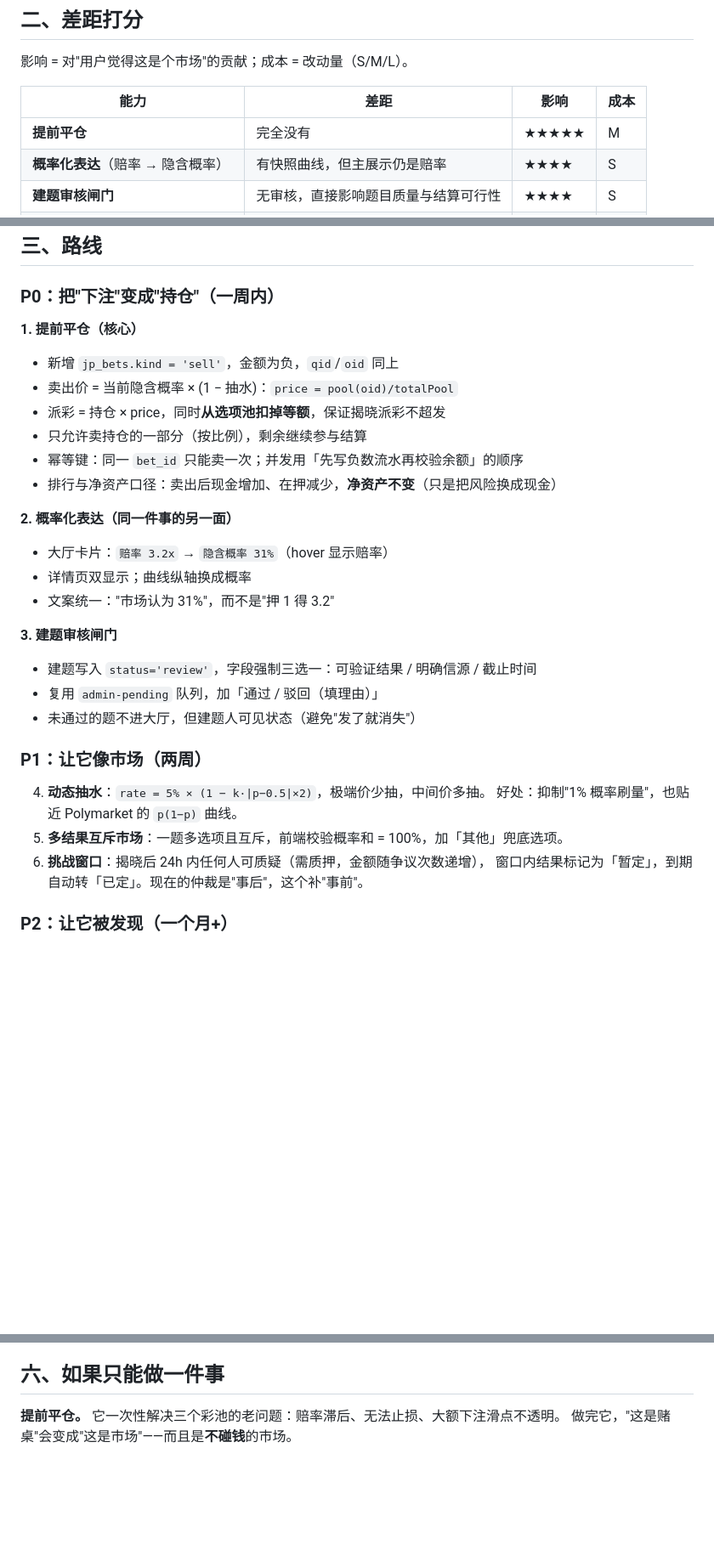
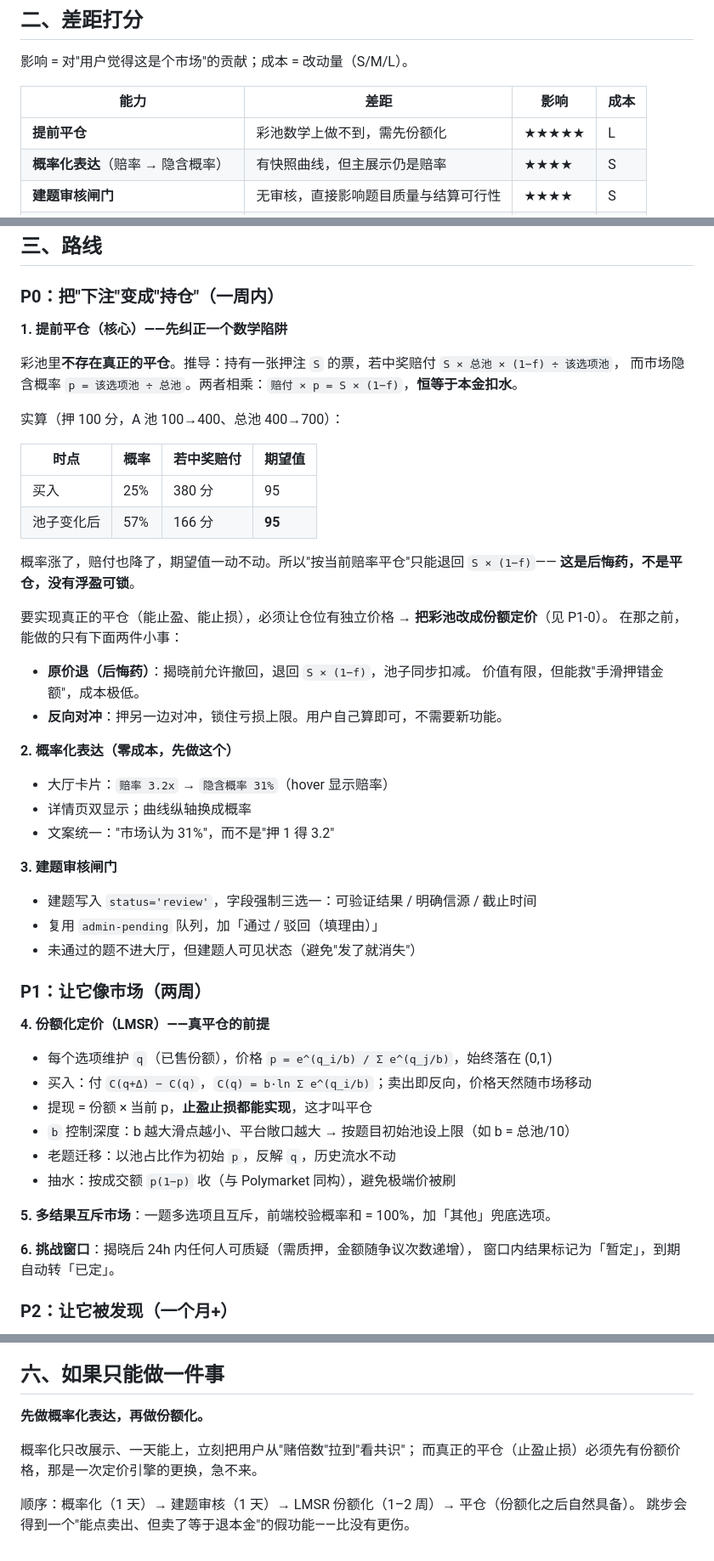
Before and after one commit to Muelsyse-0721/mingjian, a Markdown page: docs/19-对标Polymarket.md, 3 parts joined by grey strips. Shown at 85% size. Rendered like a GitHub page; blank space fills up the shorter version.

Commit message:
docs: 修正平仓章节——彩池数学上无法平仓，需先份额化

```diff
--- a/docs/19-对标Polymarket.md
+++ b/docs/19-对标Polymarket.md
@@ -22,7 +22,7 @@
 
 | 能力 | 差距 | 影响 | 成本 |
 |---|---|---|---|
-| **提前平仓** | 完全没有 | ★★★★★ | M |
+| **提前平仓** | 彩池数学上做不到，需先份额化 | ★★★★★ | L |
 | **概率化表达**（赔率 → 隐含概率） | 有快照曲线，但主展示仍是赔率 | ★★★★ | S |
 | **建题审核闸门** | 无审核，直接影响题目质量与结算可行性 | ★★★★ | S |
 | 动态抽水（按 p(1−p)） | 固定 5% | ★★★ | S |
@@ -35,16 +35,29 @@
 
 ### P0：把"下注"变成"持仓"（一周内）
 
-**1. 提前平仓（核心）**
+**1. 提前平仓（核心）——先纠正一个数学陷阱**
 
-- 新增 `jp_bets.kind = 'sell'`，金额为负，`qid`/`oid` 同上
-- 卖出价 = 当前隐含概率 × (1 − 抽水)：`price = pool(oid)/totalPool`
-- 派彩 = 持仓 × price，同时**从选项池扣掉等额**，保证揭晓派彩不超发
-- 只允许卖持仓的一部分（按比例），剩余继续参与结算
-- 幂等键：同一 `bet_id` 只能卖一次；并发用「先写负数流水再校验余额」的顺序
-- 排行与净资产口径：卖出后现金增加、在押减少，**净资产不变**（只是把风险换成现金）
+彩池里**不存在真正的平仓**。推导：持有一张押注 `S` 的票，若中奖赔付 `S × 总池 × (1−f) ÷ 该选项池`，
+而市场隐含概率 `p = 该选项池 ÷ 总池`。两者相乘：`赔付 × p = S × (1−f)`，**恒等于本金扣水**。
 
-**2. 概率化表达（同一件事的另一面）**
+实算（押 100 分，A 池 100→400、总池 400→700）：
+
+| 时点 | 概率 | 若中奖赔付 | 期望值 |
+|---|---|---|---|
+| 买入 | 25% | 380 分 | 95 |
+| 池子变化后 | 57% | 166 分 | **95** |
+
+概率涨了，赔付也降了，期望值一动不动。所以"按当前赔率平仓"只能退回 `S × (1−f)`——
+**这是后悔药，不是平仓，没有浮盈可锁**。
+
+要实现真正的平仓（能止盈、能止损），必须让仓位有独立价格 → **把彩池改成份额定价**（见 P1-0）。
+在那之前，能做的只有下面两件小事：
+
+- **原价退（后悔药）**：揭晓前允许撤回，退回 `S × (1−f)`，池子同步扣减。
+  价值有限，但能救"手滑押错金额"，成本极低。
+- **反向对冲**：押另一边对冲，锁住亏损上限。用户自己算即可，不需要新功能。
+
+**2. 概率化表达（零成本，先做这个）**
 
 - 大厅卡片：`赔率 3.2x` → `隐含概率 31%`（hover 显示赔率）
 - 详情页双显示；曲线纵轴换成概率
@@ -56,13 +69,23 @@
 - 复用 `admin-pending` 队列，加「通过 / 驳回（填理由）」
 - 未通过的题不进大厅，但建题人可见状态（避免"发了就消失"）
 
+
 ### P1：让它像市场（两周）
 
-4. **动态抽水**：`rate = 5% × (1 − k·|p−0.5|×2)`，极端价少抽，中间价多抽。
-   好处：抑制"1% 概率刷量"，也贴近 Polymarket 的 `p(1−p)` 曲线。
-5. **多结果互斥市场**：一题多选项且互斥，前端校验概率和 = 100%，加「其他」兜底选项。
-6. **挑战窗口**：揭晓后 24h 内任何人可质疑（需质押，金额随争议次数递增），
-   窗口内结果标记为「暂定」，到期自动转「已定」。现在的仲裁是"事后"，这个补"事前"。
+**4. 份额化定价（LMSR）——真平仓的前提**
+
+- 每个选项维护 `q`（已售份额），价格 `p = e^(q_i/b) / Σ e^(q_j/b)`，始终落在 (0,1)
+- 买入：付 `C(q+Δ) − C(q)`，`C(q) = b·ln Σ e^(q_i/b)`；卖出即反向，价格天然随市场移动
+- 提现 = 份额 × 当前 p，**止盈止损都能实现**，这才叫平仓
+- `b` 控制深度：b 越大滑点越小、平台敞口越大 → 按题目初始池设上限（如 b = 总池/10）
+- 老题迁移：以池占比作为初始 `p`，反解 `q`，历史流水不动
+- 抽水：按成交额 `p(1−p)` 收（与 Polymarket 同构），避免极端价被刷
+
+**5. 多结果互斥市场**：一题多选项且互斥，前端校验概率和 = 100%，加「其他」兜底选项。
+
+**6. 挑战窗口**：揭晓后 24h 内任何人可质疑（需质押，金额随争议次数递增），
+   窗口内结果标记为「暂定」，到期自动转「已定」。
+
 
 ### P2：让它被发现（一个月+）
 
@@ -90,5 +113,10 @@
 
 ## 六、如果只能做一件事
 
-**提前平仓。** 它一次性解决三个彩池的老问题：赔率滞后、无法止损、大额下注滑点不透明。
-做完它，"这是赌桌"会变成"这是市场"——而且是**不碰钱**的市场。
+**先做概率化表达，再做份额化。**
+
+概率化只改展示、一天能上，立刻把用户从"赌倍数"拉到"看共识"；
+而真正的平仓（止盈止损）必须先有份额价格，那是一次定价引擎的更换，急不来。
+
+顺序：概率化（1 天）→ 建题审核（1 天）→ LMSR 份额化（1–2 周）→ 平仓（份额化之后自然具备）。
+跳步会得到一个"能点卖出、但卖了等于退本金"的假功能——比没有更伤。
```
